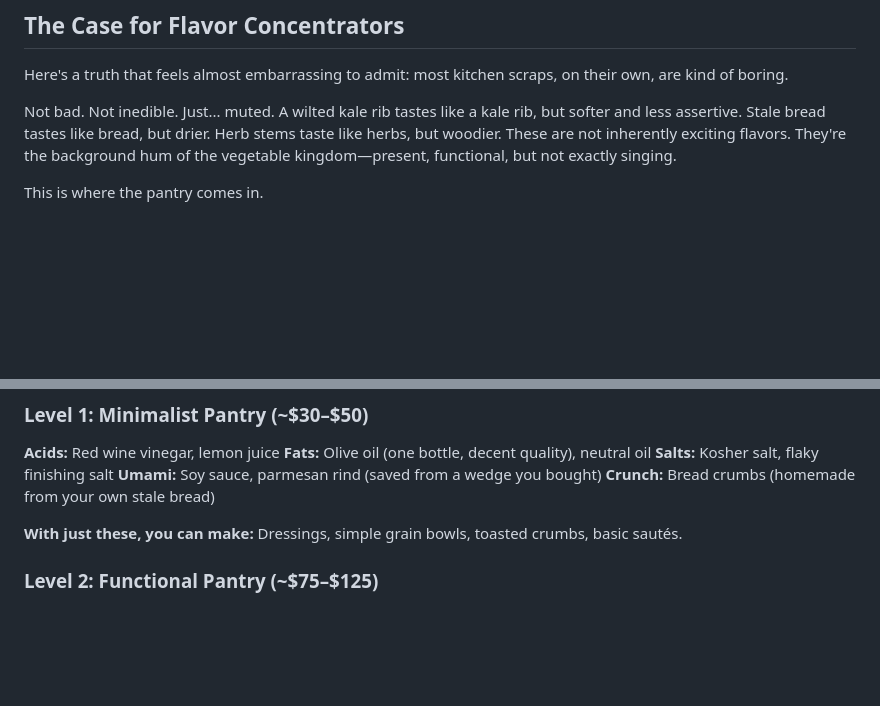
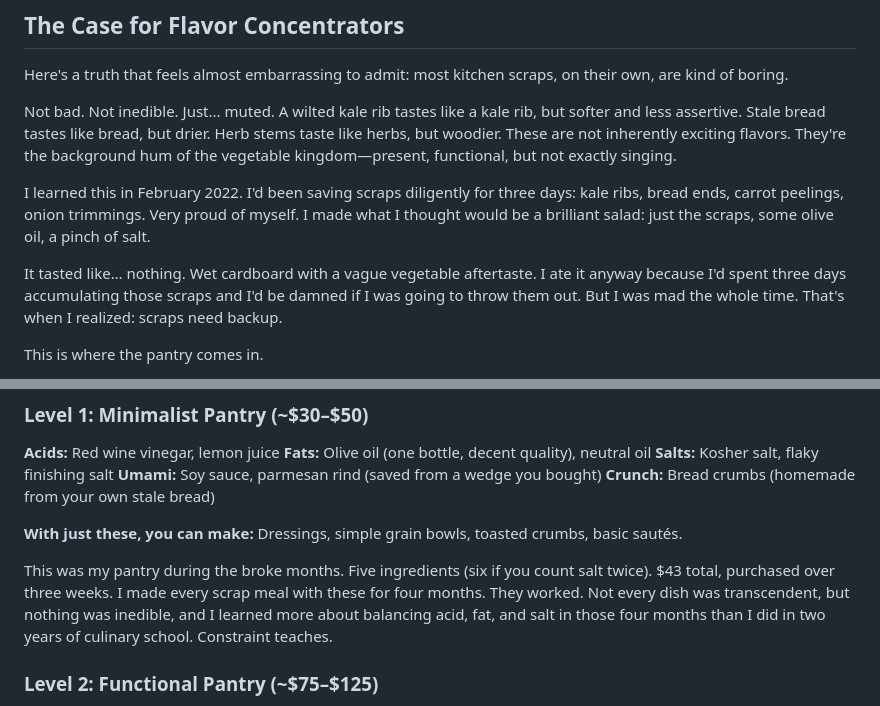
Before and after one commit to antialias/drain-salad, a Markdown page: manuscript/chapter-04-drain-pantry.md, 2 parts joined by grey strips. Drawn GitHub-style; blank space fills up the shorter version.

```diff
--- a/manuscript/chapter-04-drain-pantry.md
+++ b/manuscript/chapter-04-drain-pantry.md
@@ -7,6 +7,10 @@
 Here's a truth that feels almost embarrassing to admit: most kitchen scraps, on their own, are kind of boring.
 
 Not bad. Not inedible. Just... muted. A wilted kale rib tastes like a kale rib, but softer and less assertive. Stale bread tastes like bread, but drier. Herb stems taste like herbs, but woodier. These are not inherently exciting flavors. They're the background hum of the vegetable kingdom—present, functional, but not exactly singing.
+
+I learned this in February 2022. I'd been saving scraps diligently for three days: kale ribs, bread ends, carrot peelings, onion trimmings. Very proud of myself. I made what I thought would be a brilliant salad: just the scraps, some olive oil, a pinch of salt.
+
+It tasted like… nothing. Wet cardboard with a vague vegetable aftertaste. I ate it anyway because I'd spent three days accumulating those scraps and I'd be damned if I was going to throw them out. But I was mad the whole time. That's when I realized: scraps need backup.
 
 This is where the pantry comes in.
 
@@ -278,6 +282,8 @@ Not everyone has the budget or space for a fully stocked pantry. Here's a tiered
 
 **With just these, you can make:** Dressings, simple grain bowls, toasted crumbs, basic sautés.
 
+This was my pantry during the broke months. Five ingredients (six if you count salt twice). $43 total, purchased over three weeks. I made every scrap meal with these for four months. They worked. Not every dish was transcendent, but nothing was inedible, and I learned more about balancing acid, fat, and salt in those four months than I did in two years of culinary school. Constraint teaches.
+
 ### Level 2: Functional Pantry (~$75–$125)
 
 **Add:**
```
Also changed, not shown: manuscript/chapter-02-anatomy.md (+13 -1 lines), manuscript/chapter-03-clean-catch-method.md (+8 -0 lines).
